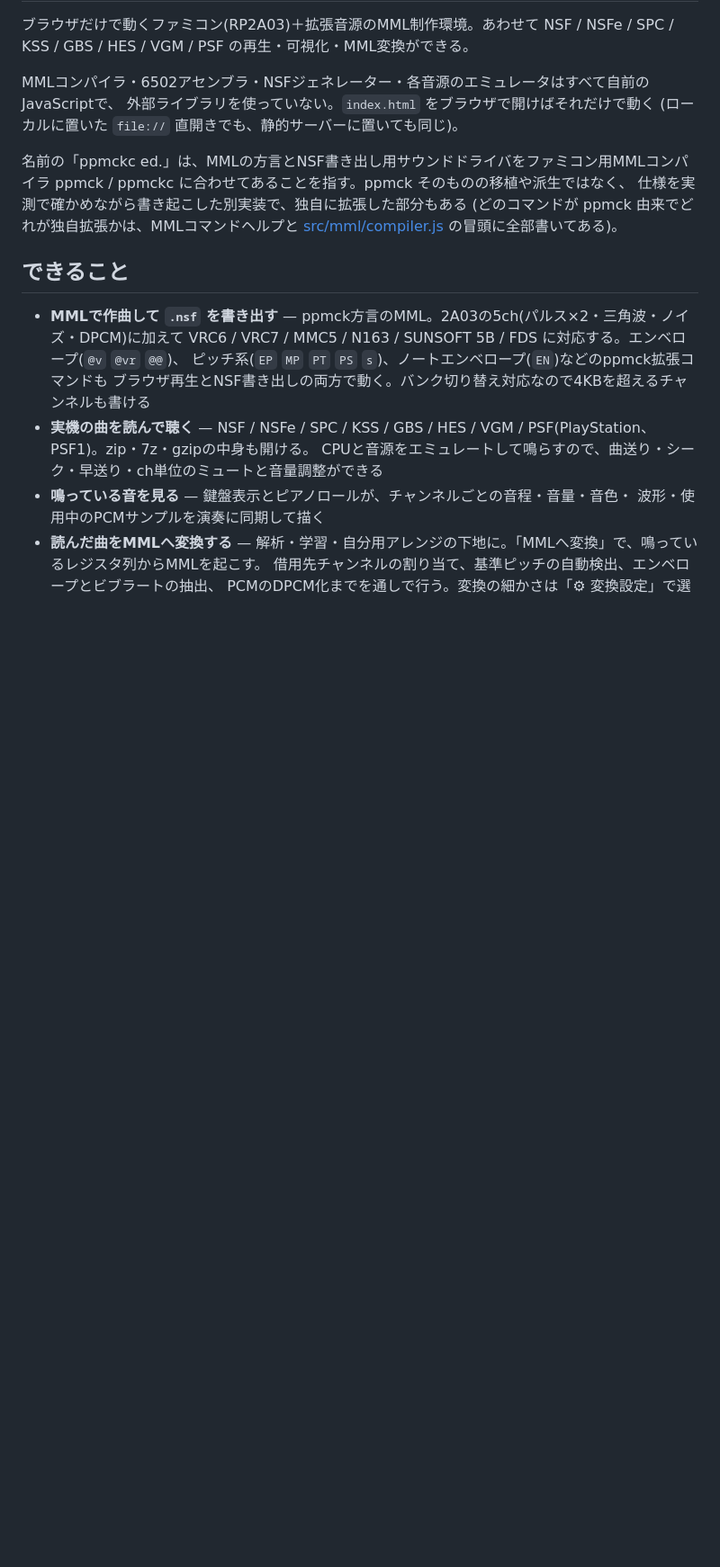
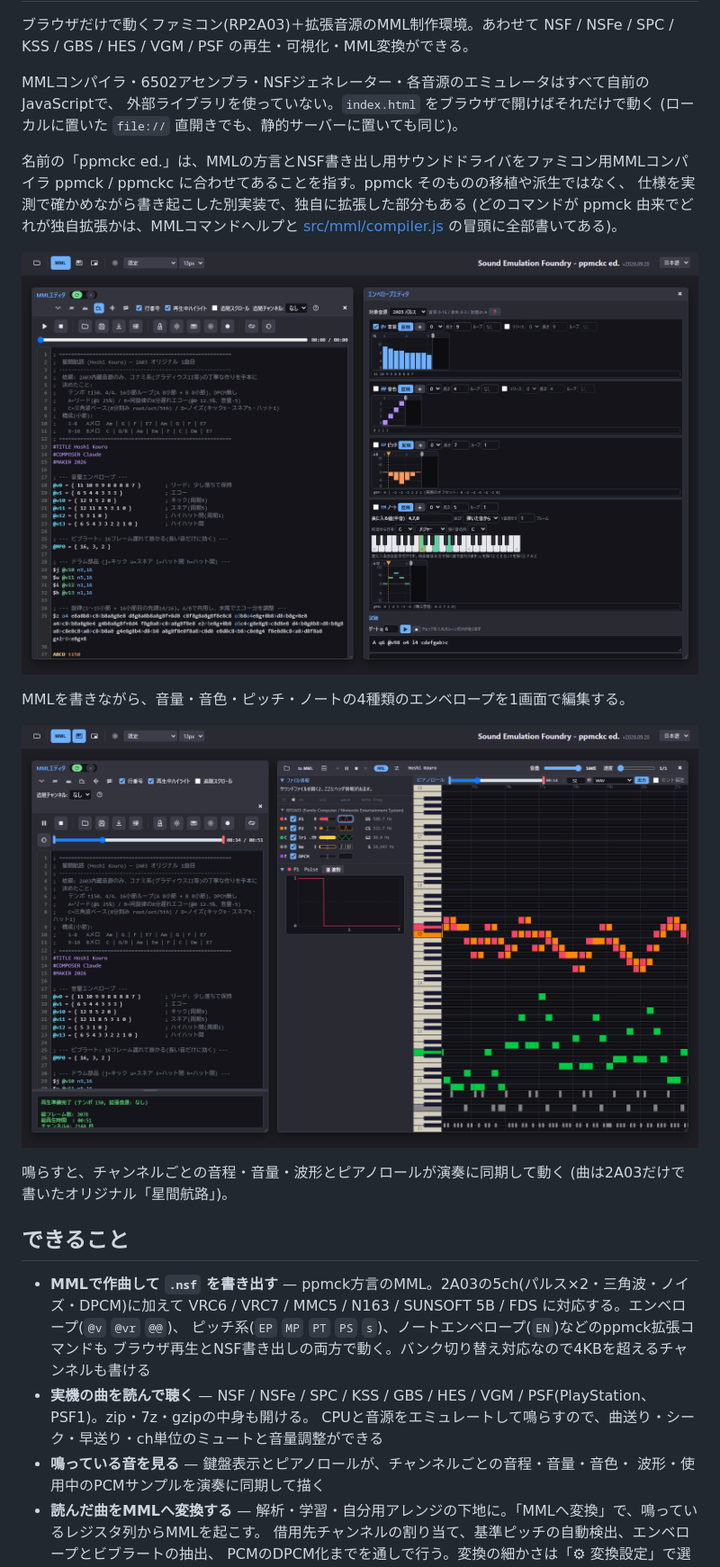
Before and after one commit to rp2a03g/apu, a Markdown page: README.md, the part around the change. Shown at 90% size. Rendered like a GitHub page; pictures changed too: docs/screenshot-editor.png (added), docs/screenshot-playing.png (added); blank space fills up the shorter version.

Commit message:
READMEにスクリーンショットを2枚追加
- docs/screenshot-editor.png … MMLエディタ(星間航路のソース)とエンベロープエディタを並べた画面
- docs/screenshot-playing.png … 再生中の鍵盤表示とピアノロール(チャンネル一覧に実音・波形パネル)
- 冒頭の説明文の直後に置いて、できることの一覧より先に画で分かるようにした
- 1600x1000 のPNG、2枚で約380KB

Co-Authored-By: Claude <noreply@anthropic.com>

```diff
--- a/README.md
+++ b/README.md
@@ -12,6 +12,15 @@ ppmck / ppmckc に合わせてあることを指す。ppmck そのものの移
 仕様を実測で確かめながら書き起こした別実装で、独自に拡張した部分もある
 (どのコマンドが ppmck 由来でどれが独自拡張かは、MMLコマンドヘルプと
 [src/mml/compiler.js](src/mml/compiler.js) の冒頭に全部書いてある)。
+
+![MMLエディタとエンベロープエディタ](docs/screenshot-editor.png)
+
+MMLを書きながら、音量・音色・ピッチ・ノートの4種類のエンベロープを1画面で編集する。
+
+![再生中の鍵盤表示とピアノロール](docs/screenshot-playing.png)
+
+鳴らすと、チャンネルごとの音程・音量・波形とピアノロールが演奏に同期して動く
+(曲は2A03だけで書いたオリジナル「星間航路」)。
 
 ## できること
 
```
